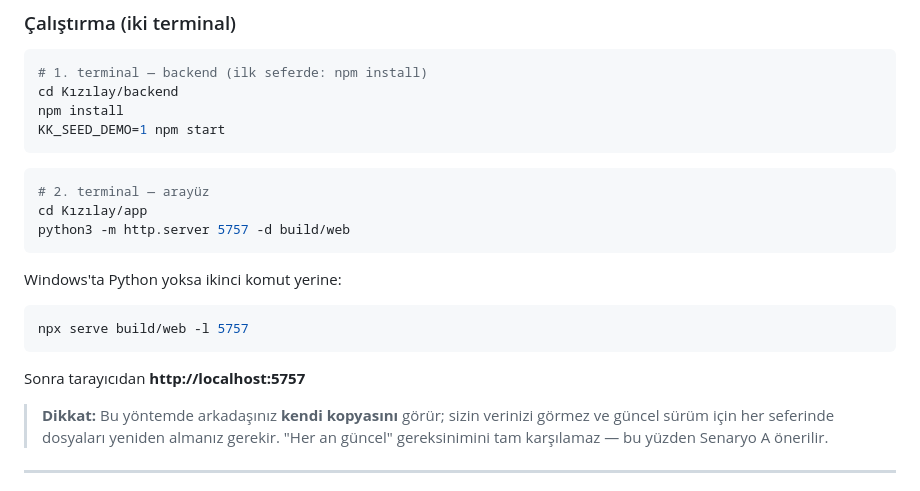
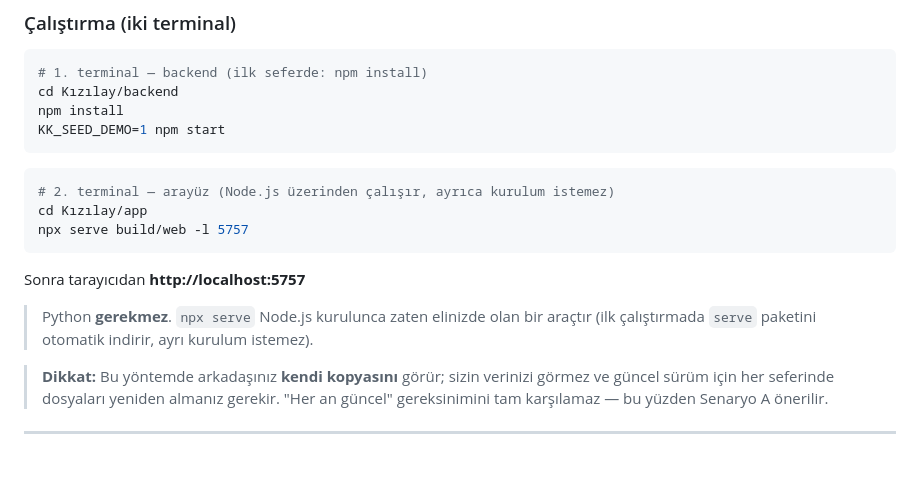
Before and after one commit to gokturkakn/Kizilay-Yonetim-Sistemi, a Markdown page: docs/KURULUM.md, the part around the change. GitHub-like rendering; blank space fills up the shorter version.

Commit message:
docs: kurulum rehberinde Python bağımlılığı kaldırıldı (npx serve yeterli)
Co-Authored-By: Claude Fable 5 <noreply@anthropic.com>

````diff
--- a/docs/KURULUM.md
+++ b/docs/KURULUM.md
@@ -77,15 +77,14 @@ npm install
 KK_SEED_DEMO=1 npm start
 ```
 ```bash
-# 2. terminal — arayüz
+# 2. terminal — arayüz (Node.js üzerinden çalışır, ayrıca kurulum istemez)
 cd Kızılay/app
-python3 -m http.server 5757 -d build/web
-```
-Windows'ta Python yoksa ikinci komut yerine:
-```bash
 npx serve build/web -l 5757
 ```
 Sonra tarayıcıdan **http://localhost:5757**
+
+> Python **gerekmez**. `npx serve` Node.js kurulunca zaten elinizde olan bir araçtır
+> (ilk çalıştırmada `serve` paketini otomatik indirir, ayrı kurulum istemez).
 
 > **Dikkat:** Bu yöntemde arkadaşınız **kendi kopyasını** görür; sizin verinizi görmez ve
 > güncel sürüm için her seferinde dosyaları yeniden almanız gerekir. "Her an güncel"
````
